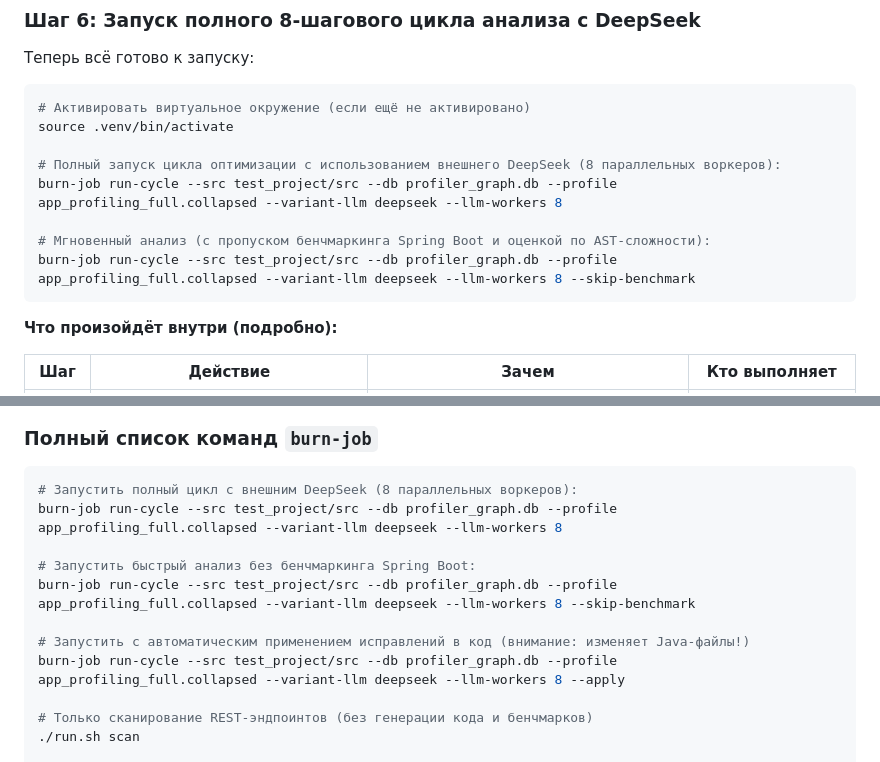
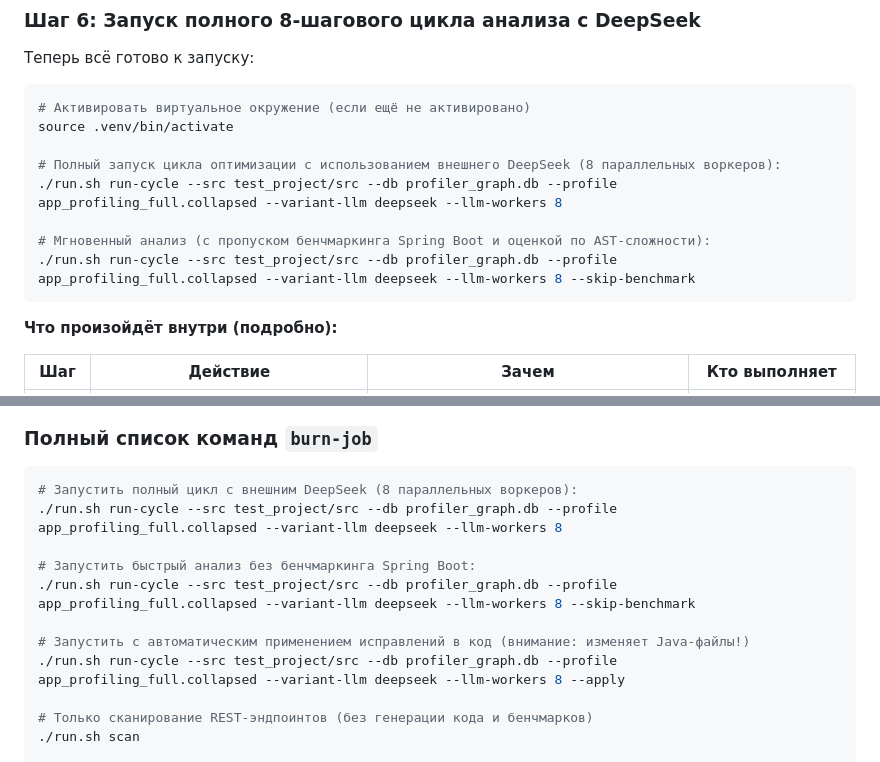
Before and after one commit to khoshov/burn-job, a Markdown page: README.md, 2 parts joined by grey strips. GitHub-like rendering.

Commit message:
docs: update README quickstart examples to use ./run.sh run-cycle

````diff
--- a/README.md
+++ b/README.md
@@ -229,10 +229,10 @@ BURN_JOB_PROFILE_PATH=./app_profiling_full.collapsed
 source .venv/bin/activate
 
 # Полный запуск цикла оптимизации с использованием внешнего DeepSeek (8 параллельных воркеров):
-burn-job run-cycle --src test_project/src --db profiler_graph.db --profile app_profiling_full.collapsed --variant-llm deepseek --llm-workers 8
+./run.sh run-cycle --src test_project/src --db profiler_graph.db --profile app_profiling_full.collapsed --variant-llm deepseek --llm-workers 8
 
 # Мгновенный анализ (с пропуском бенчмаркинга Spring Boot и оценкой по AST-сложности):
-burn-job run-cycle --src test_project/src --db profiler_graph.db --profile app_profiling_full.collapsed --variant-llm deepseek --llm-workers 8 --skip-benchmark
+./run.sh run-cycle --src test_project/src --db profiler_graph.db --profile app_profiling_full.collapsed --variant-llm deepseek --llm-workers 8 --skip-benchmark
 ```
 
 **Что произойдёт внутри (подробно):**
@@ -301,13 +301,13 @@ cat reports/sandbox/findings.json
 
 ```bash
 # Запустить полный цикл с внешним DeepSeek (8 параллельных воркеров):
-burn-job run-cycle --src test_project/src --db profiler_graph.db --profile app_profiling_full.collapsed --variant-llm deepseek --llm-workers 8
+./run.sh run-cycle --src test_project/src --db profiler_graph.db --profile app_profiling_full.collapsed --variant-llm deepseek --llm-workers 8
 
 # Запустить быстрый анализ без бенчмаркинга Spring Boot:
-burn-job run-cycle --src test_project/src --db profiler_graph.db --profile app_profiling_full.collapsed --variant-llm deepseek --llm-workers 8 --skip-benchmark
+./run.sh run-cycle --src test_project/src --db profiler_graph.db --profile app_profiling_full.collapsed --variant-llm deepseek --llm-workers 8 --skip-benchmark
 
 # Запустить с автоматическим применением исправлений в код (внимание: изменяет Java-файлы!)
-burn-job run-cycle --src test_project/src --db profiler_graph.db --profile app_profiling_full.collapsed --variant-llm deepseek --llm-workers 8 --apply
+./run.sh run-cycle --src test_project/src --db profiler_graph.db --profile app_profiling_full.collapsed --variant-llm deepseek --llm-workers 8 --apply
 
 # Только сканирование REST-эндпоинтов (без генерации кода и бенчмарков)
 ./run.sh scan
````
